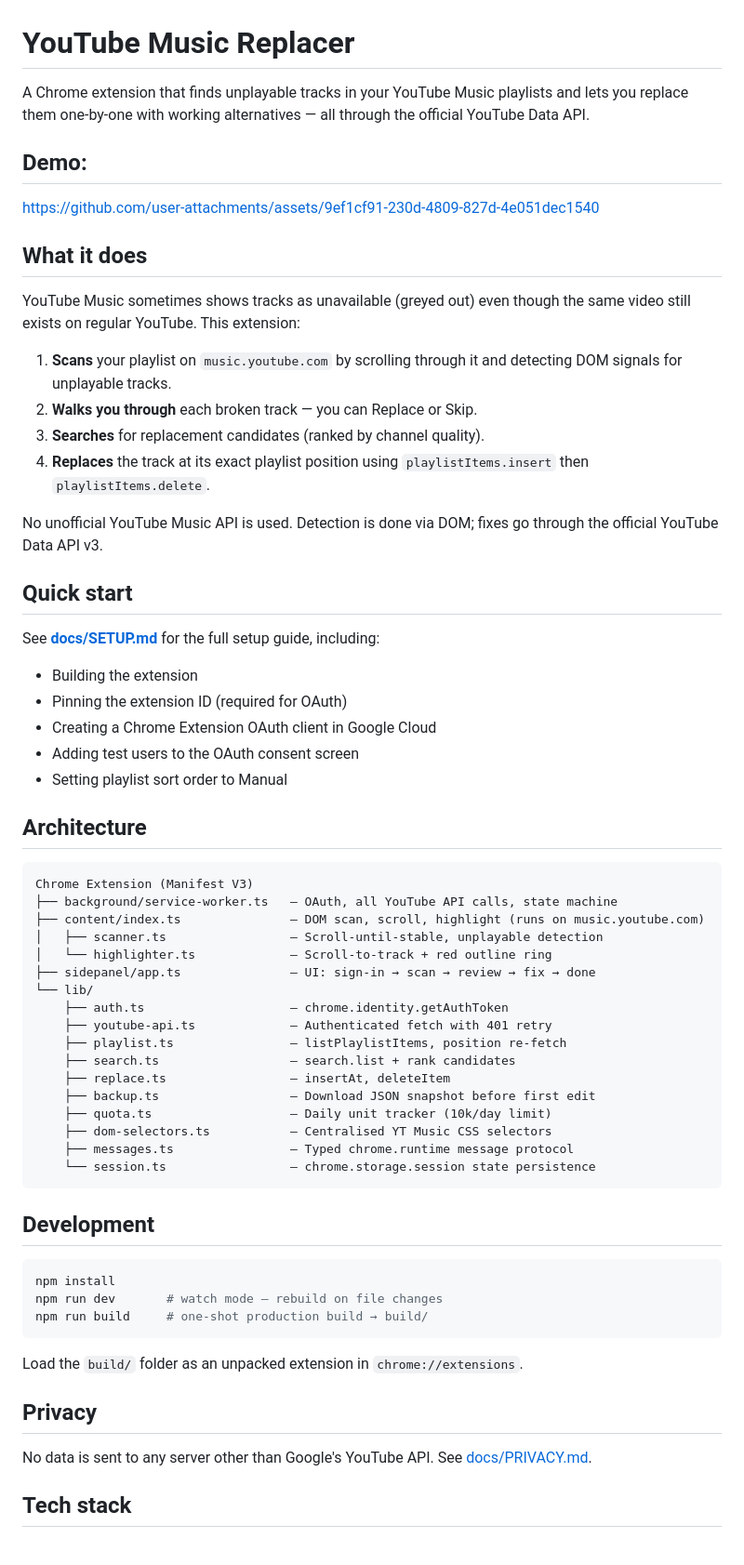
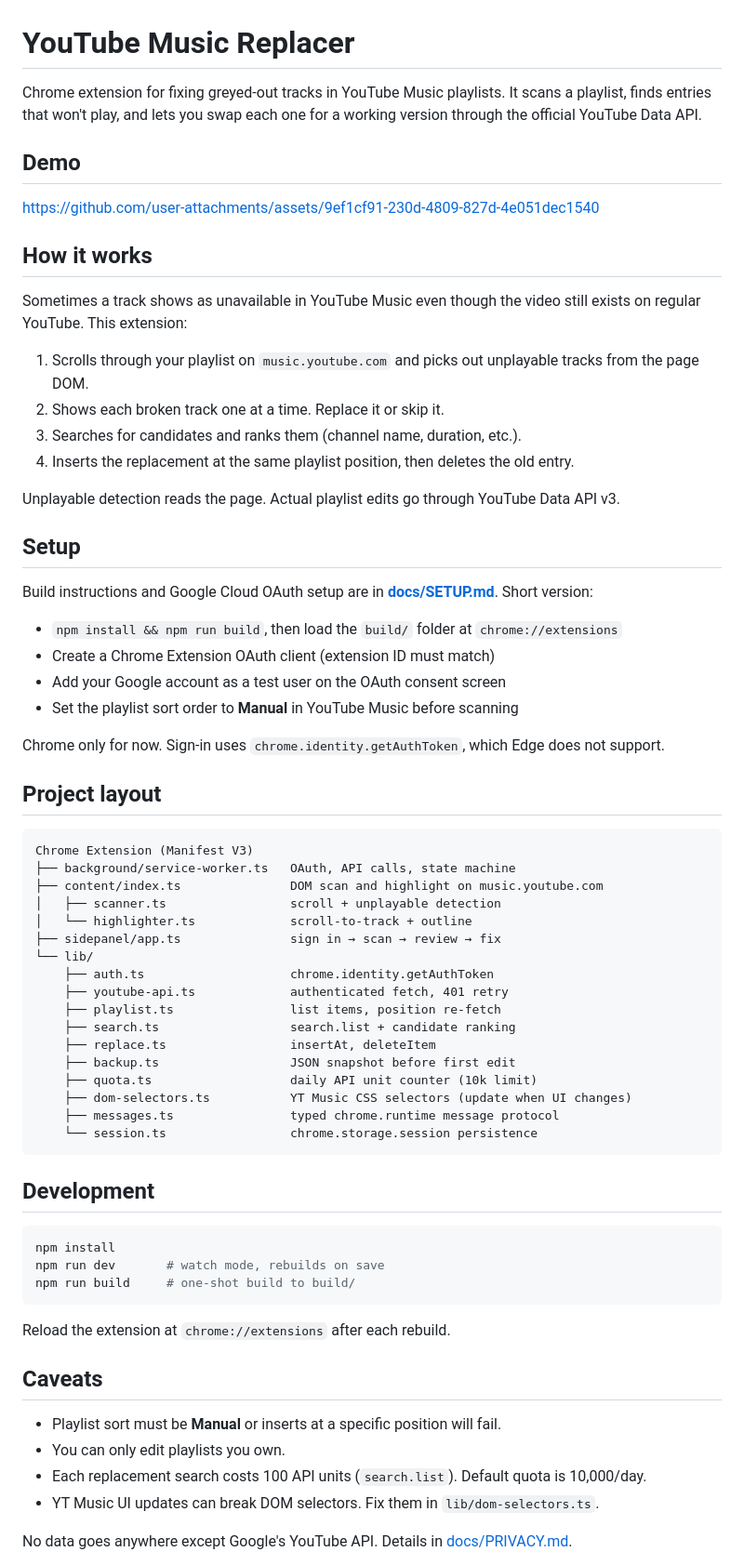
Before and after one commit to Austinwu-rgb/Youtube-Music-Playlist-Fixer, a Markdown page: README.md, the part around one of its changes. Shown at 93% size. Rendered like a GitHub page.

Commit message:
Rewrite README for clearer tone and add demo section.

````diff
--- a/README.md
+++ b/README.md
@@ -1,71 +1,71 @@
 # YouTube Music Replacer
 
-A Chrome extension that finds unplayable tracks in your YouTube Music playlists and lets you replace them one-by-one with working alternatives — all through the official YouTube Data API.
+Chrome extension for fixing greyed-out tracks in YouTube Music playlists. It scans a playlist, finds entries that won't play, and lets you swap each one for a working version through the official YouTube Data API.
 
-## Demo:
+## Demo
 
 https://github.com/user-attachments/assets/9ef1cf91-230d-4809-827d-4e051dec1540
 
+## How it works
 
+Sometimes a track shows as unavailable in YouTube Music even though the video still exists on regular YouTube. This extension:
 
+1. Scrolls through your playlist on `music.youtube.com` and picks out unplayable tracks from the page DOM.
+2. Shows each broken track one at a time. Replace it or skip it.
+3. Searches for candidates and ranks them (channel name, duration, etc.).
+4. Inserts the replacement at the same playlist position, then deletes the old entry.
 
+Unplayable detection reads the page. Actual playlist edits go through YouTube Data API v3.
 
-## What it does
+## Setup
 
-YouTube Music sometimes shows tracks as unavailable (greyed out) even though the same video still exists on regular YouTube. This extension:
+Build instructions and Google Cloud OAuth setup are in **[docs/SETUP.md](docs/SETUP.md)**. Short version:
 
-1. **Scans** your playlist on `music.youtube.com` by scrolling through it and detecting DOM signals for unplayable tracks.
-2. **Walks you through** each broken track — you can Replace or Skip.
-3. **Searches** for replacement candidates (ranked by channel quality).
-4. **Replaces** the track at its exact playlist position using `playlistItems.insert` then `playlistItems.delete`.
+- `npm install && npm run build`, then load the `build/` folder at `chrome://extensions`
+- Create a Chrome Extension OAuth client (extension ID must match)
+- Add your Google account as a test user on the OAuth consent screen
+- Set the playlist sort order to **Manual** in YouTube Music before scanning
 
-No unofficial YouTube Music API is used. Detection is done via DOM; fixes go through the official YouTube Data API v3.
+Chrome only for now. Sign-in uses `chrome.identity.getAuthToken`, which Edge does not support.
 
-## Quick start
-
-See **[docs/SETUP.md](docs/SETUP.md)** for the full setup guide, including:
-
-- Building the extension
-- Pinning the extension ID (required for OAuth)
-- Creating a Chrome Extension OAuth client in Google Cloud
-- Adding test users to the OAuth consent screen
-- Setting playlist sort order to Manual
-
-## Architecture
+## Project layout
 
 ```
 Chrome Extension (Manifest V3)
-├── background/service-worker.ts   — OAuth, all YouTube API calls, state machine
-├── content/index.ts               — DOM scan, scroll, highlight (runs on music.youtube.com)
-│   ├── scanner.ts                 — Scroll-until-stable, unplayable detection
-│   └── highlighter.ts             — Scroll-to-track + red outline ring
-├── sidepanel/app.ts               — UI: sign-in → scan → review → fix → done
+├── background/service-worker.ts   OAuth, API calls, state machine
+├── content/index.ts               DOM scan and highlight on music.youtube.com
+│   ├── scanner.ts                 scroll + unplayable detection
+│   └── highlighter.ts             scroll-to-track + outline
+├── sidepanel/app.ts               sign in → scan → review → fix
 └── lib/
-    ├── auth.ts                    — chrome.identity.getAuthToken
-    ├── youtube-api.ts             — Authenticated fetch with 401 retry
-    ├── playlist.ts                — listPlaylistItems, position re-fetch
-    ├── search.ts                  — search.list + rank candidates
-    ├── replace.ts                 — insertAt, deleteItem
-    ├── backup.ts                  — Download JSON snapshot before first edit
-    ├── quota.ts                   — Daily unit tracker (10k/day limit)
-    ├── dom-selectors.ts           — Centralised YT Music CSS selectors
-    ├── messages.ts                — Typed chrome.runtime message protocol
-    └── session.ts                 — chrome.storage.session state persistence
+    ├── auth.ts                    chrome.identity.getAuthToken
+    ├── youtube-api.ts             authenticated fetch, 401 retry
+    ├── playlist.ts                list items, position re-fetch
+    ├── search.ts                  search.list + candidate ranking
+    ├── replace.ts                 insertAt, deleteItem
+    ├── backup.ts                  JSON snapshot before first edit
+    ├── quota.ts                   daily API unit counter (10k limit)
+    ├── dom-selectors.ts           YT Music CSS selectors (update when UI changes)
+    ├── messages.ts                typed chrome.runtime message protocol
+    └── session.ts                 chrome.storage.session persistence
 ```
 
 ## Development
 
-```powershell
+```bash
 npm install
-npm run dev       # watch mode — rebuild on file changes
-npm run build     # one-shot production build → build/
+npm run dev       # watch mode, rebuilds on save
+npm run build     # one-shot build to build/
 ```
 
-Load the `build/` folder as an unpacked extension in `chrome://extensions`.
+Reload the extension at `chrome://extensions` after each rebuild.
 
-## Privacy
+## Caveats
 
-No data is sent to any server other than Google's YouTube API. See [docs/PRIVACY.md](docs/PRIVACY.md).
+- Playlist sort must be **Manual** or inserts at a specific position will fail.
+- You can only edit playlists you own.
+- Each replacement search costs 100 API units (`search.list`). Default quota is 10,000/day.
+- YT Music UI updates can break DOM selectors. Fix them in `lib/dom-selectors.ts`.
 
-## Tech stack
+No data goes anywhere except Google's YouTube API. Details in [docs/PRIVACY.md](docs/PRIVACY.md).
 
````
Also changed, not shown: other parts of README.md (+1 -12 lines).
